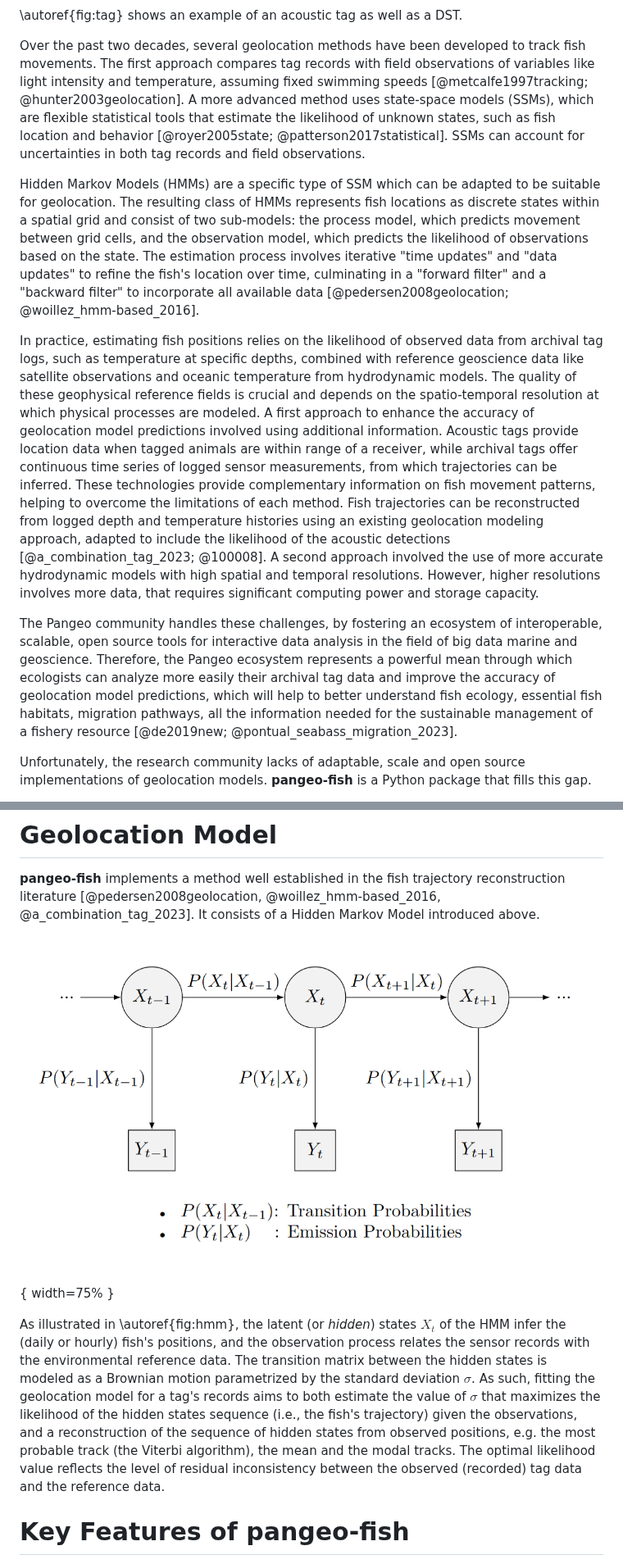
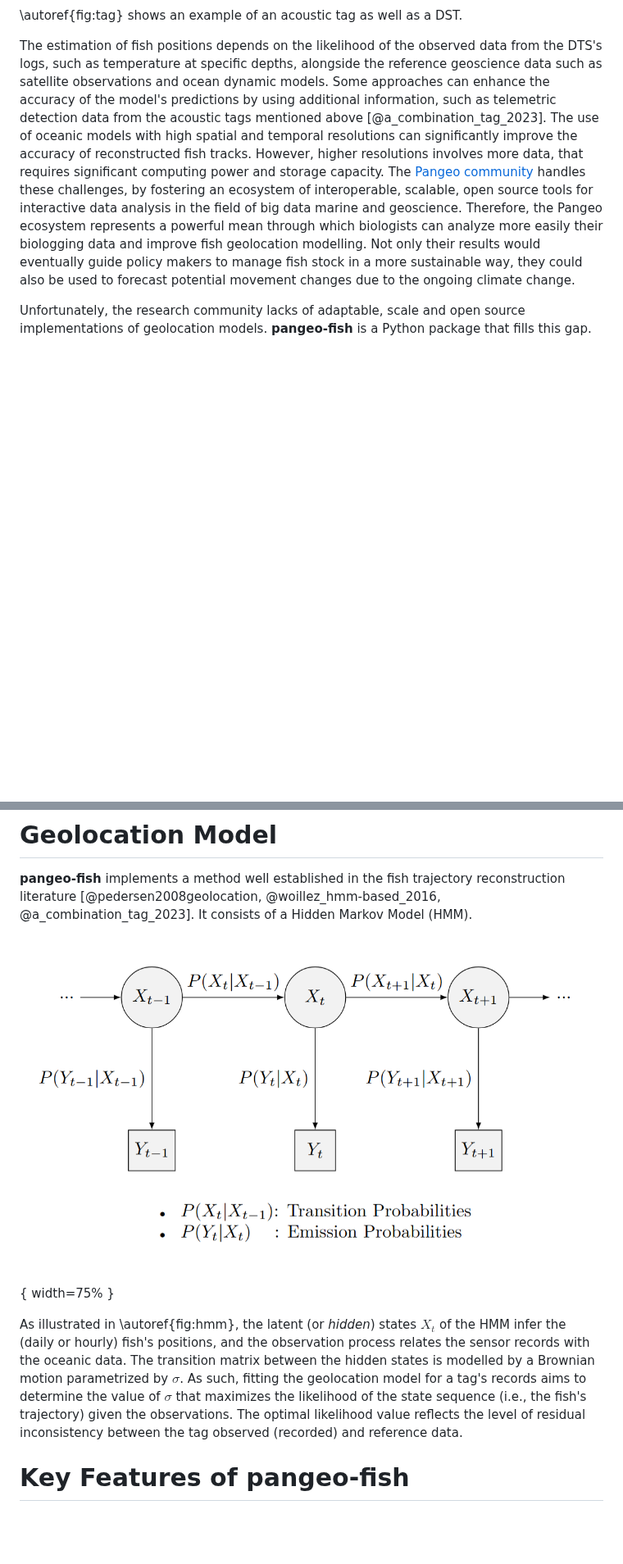
Before and after one commit to pangeo-fish/pangeo-fish, a Markdown page: publication/paper.md, 2 parts joined by grey strips. Shown at 82% size. Rendered like a GitHub page; pictures changed too: publication/hmm.png, publication/hmm2.png (deleted); blank space fills up the shorter version.

Commit message:
shortened the paper.

```diff
--- a/publication/paper.md
+++ b/publication/paper.md
@@ -85,12 +95,20 @@ The data from archival tags can offer detailed insights into vertical movement p
 
 \autoref{fig:tag} shows an example of an acoustic tag as well as a DST.
 
-Over the past two decades, several geolocation methods have been developed to track fish movements.
+<!-- Over the past two decades, several geolocation methods have been developed to track fish movements [@metcalfe1997tracking; @hunter2003geolocation; @royer2005state; @patterson2017statistical; @pedersen2008geolocation; @woillez_hmm-based_2016].
 The first approach compares tag records with field observations of variables like light intensity and temperature, assuming fixed swimming speeds [@metcalfe1997tracking; @hunter2003geolocation].
 A more advanced method uses state-space models (SSMs), which are flexible statistical tools that estimate the likelihood of unknown states, such as fish location and behavior [@royer2005state; @patterson2017statistical].
-SSMs can account for uncertainties in both tag records and field observations.
+SSMs can account for uncertainties in both tag records and field observations. -->
 
-Hidden Markov Models (HMMs) are a specific type of SSM which can be adapted to be suitable for geolocation.
+The estimation of fish positions depends on the likelihood of the observed data from the DTS's logs, such as temperature at specific depths, alongside the reference geoscience data such as satellite observations and ocean dynamic models.
+Some approaches can enhance the accuracy of the model's predictions by using additional information, such as telemetric detection data from the acoustic tags mentioned above [@a_combination_tag_2023].
+The use of oceanic models with high spatial and temporal resolutions can significantly improve the accuracy of reconstructed fish tracks.
+However, higher resolutions involves more data, that requires significant computing power and storage capacity.
+The [Pangeo community](https://www.pangeo.io/) handles these challenges, by fostering an ecosystem of interoperable, scalable, open source tools for interactive data analysis in the field of big data marine and geoscience.
+Therefore, the Pangeo ecosystem represents a powerful mean through which biologists can analyze more easily their biologging data and improve fish geolocation modelling.
+Not only their results would eventually guide policy makers to manage fish stock in a more sustainable way, they could also be used to forecast potential movement changes due to the ongoing climate change.
+
+<!-- Hidden Markov Models (HMMs) are a specific type of SSM which can be adapted to be suitable for geolocation.
 The resulting class of HMMs represents fish locations as discrete states within a spatial grid and consist of two sub-models: the process model, which predicts movement between grid cells, and the observation model, which predicts the likelihood of observations based on the state. The estimation process involves iterative "time updates" and "data updates" to refine the fish's location over time, culminating in a "forward filter" and a "backward filter" to incorporate all available data [@pedersen2008geolocation; @woillez_hmm-based_2016].
 
 In practice, estimating fish positions relies on the likelihood of observed data from archival tag logs, such as temperature at specific depths, combined with reference geoscience data like satellite observations and oceanic temperature from hydrodynamic models.
@@ -103,7 +121,7 @@ A second approach involved the use of more accurate hydrodynamic models with hig
 However, higher resolutions involves more data, that requires significant computing power and storage capacity.
 
 The Pangeo community handles these challenges, by fostering an ecosystem of interoperable, scalable, open source tools for interactive data analysis in the field of big data marine and geoscience.
-Therefore, the Pangeo ecosystem represents a powerful mean through which ecologists can analyze more easily their archival tag data and improve the accuracy of geolocation model predictions, which will help to better understand fish ecology, essential fish habitats, migration pathways, all the information needed for the sustainable management of a fishery resource [@de2019new; @pontual_seabass_migration_2023].
+Therefore, the Pangeo ecosystem represents a powerful mean through which ecologists can analyze more easily their archival tag data and improve the accuracy of geolocation model predictions, which will help to better understand fish ecology, essential fish habitats, migration pathways, all the information needed for the sustainable management of a fishery resource [@de2019new; @pontual_seabass_migration_2023]. -->
 
 Unfortunately, the research community lacks of adaptable, scale and open source implementations of geolocation models.
 **pangeo-fish** is a Python package that fills this gap.
@@ -158,5 +176,5 @@ The Pangeo software stack provides researchers with the necessary tools to acces
 # Geolocation Model
 
 **pangeo-fish** implements a method well established in the fish trajectory reconstruction literature [@pedersen2008geolocation, @woillez_hmm-based_2016, @a_combination_tag_2023].
-It consists of a Hidden Markov Model introduced above.
+It consists of a Hidden Markov Model (HMM).
 
@@ -164,14 +182,13 @@ It consists of a Hidden Markov Model introduced above.
 
-As illustrated in \autoref{fig:hmm}, the latent (or _hidden_) states $X_t$ of the HMM infer the (daily or hourly) fish's positions, and the observation process relates the sensor records with the environmental reference data.
+<!-- As illustrated in \autoref{fig:hmm}, the latent (or _hidden_) states $X_t$ of the HMM infer the (daily or hourly) fish's positions, and the observation process relates the sensor records with the environmental reference data.
 The transition matrix between the hidden states is modeled as a Brownian motion parametrized by the standard deviation $\sigma$.
 As such, fitting the geolocation model for a tag's records aims to both estimate the value of $\sigma$ that maximizes the likelihood of the hidden states sequence (i.e., the fish's trajectory) given the observations, and a reconstruction of the sequence of hidden states from observed positions, e.g. the most probable track (the Viterbi algorithm), the mean and the modal tracks.
-The optimal likelihood value reflects the level of residual inconsistency between the observed (recorded) tag data and the reference data.
+The optimal likelihood value reflects the level of residual inconsistency between the observed (recorded) tag data and the reference data. -->
 
-<!-- As illustrated in \autoref{fig:hmm}, the latent (or _hidden_) states $X_t$ of the HMM infer the (daily) fish's positions, and the observation process relates the sensor records with the oceanic data.
+As illustrated in \autoref{fig:hmm}, the latent (or _hidden_) states $X_t$ of the HMM infer the (daily or hourly) fish's positions, and the observation process relates the sensor records with the oceanic data.
 The transition matrix between the hidden states is modelled by a Brownian motion parametrized by $\sigma$.
-As such, fitting the geolocation model for a tag's records aims to determine the value of $\sigma$ that maximizes the likelihood of the state sequence (i.e., the fish's trajectory)
-given the observations.
-The optimal likelihood value reflects the level of residual inconsistency between the tag observed (recorded) and reference data. -->
+As such, fitting the geolocation model for a tag's records aims to determine the value of $\sigma$ that maximizes the likelihood of the state sequence (i.e., the fish's trajectory) given the observations.
+The optimal likelihood value reflects the level of residual inconsistency between the tag observed (recorded) and reference data.
 
 # Key Features of pangeo-fish
 
```
Also changed, not shown: other parts of publication/paper.md (+21 -11 lines).
